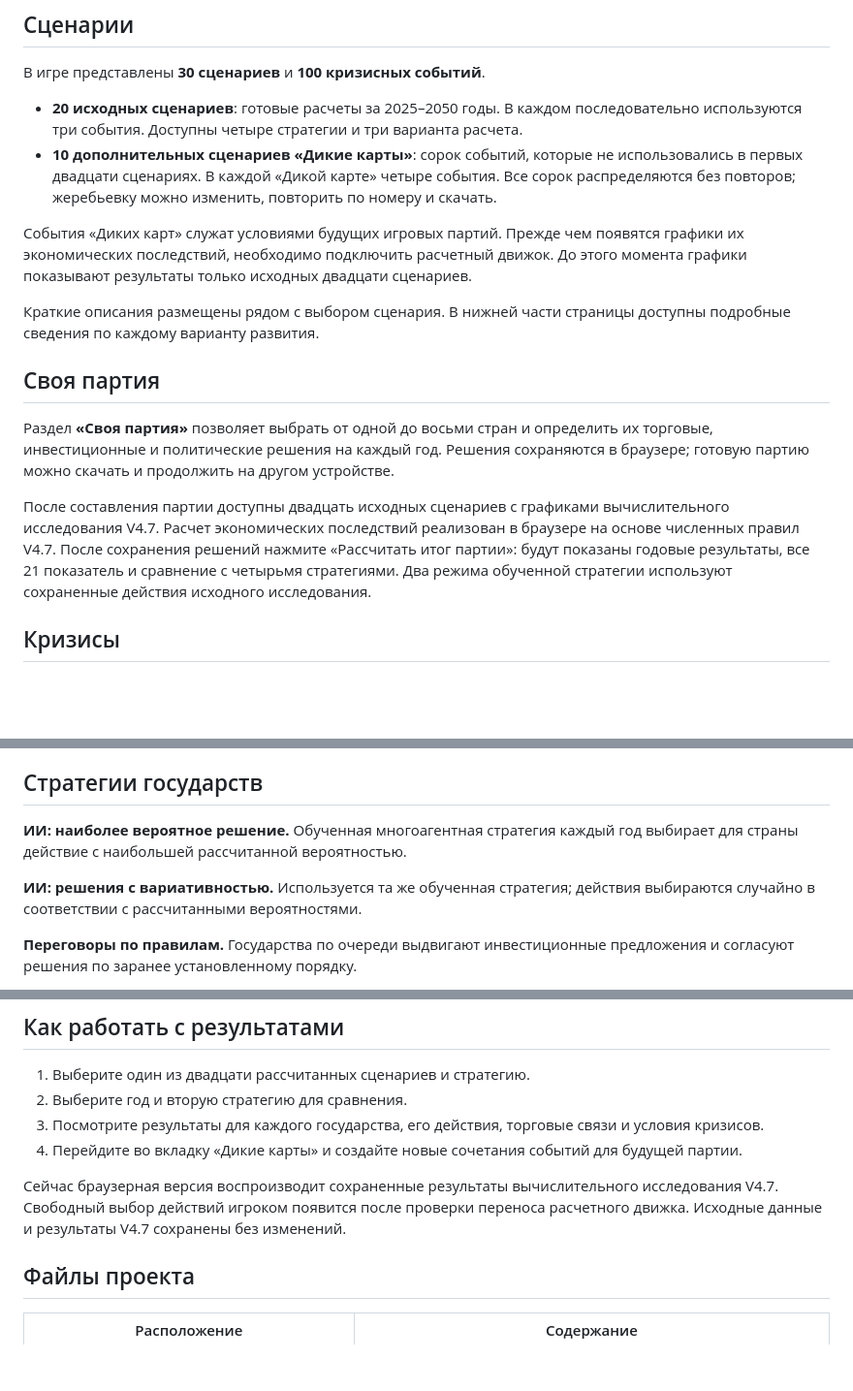
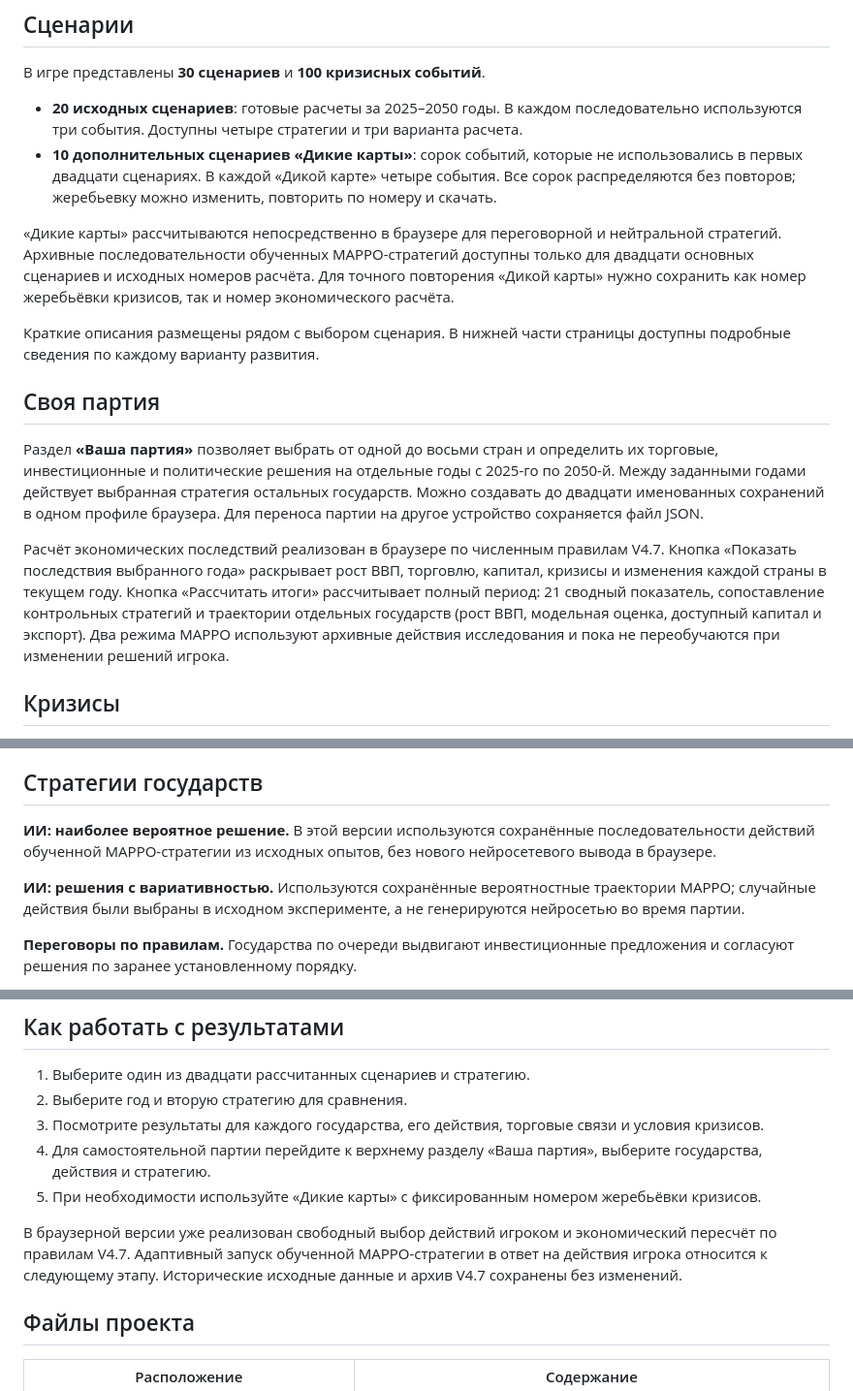
Before and after one commit to AntonDozhdikov/Evrasia2050_game, a Markdown page: README.md, 3 parts joined by grey strips. Shown at 97% size. Drawn GitHub-style; blank space fills up the shorter version.

Commit message:
Update game user guide and stage-3 AI handoff after QA remediation

```diff
--- a/README.md
+++ b/README.md
@@ -11,15 +11,15 @@
 - **20 исходных сценариев**: готовые расчеты за 2025–2050 годы. В каждом последовательно используются три события. Доступны четыре стратегии и три варианта расчета.
 - **10 дополнительных сценариев «Дикие карты»**: сорок событий, которые не использовались в первых двадцати сценариях. В каждой «Дикой карте» четыре события. Все сорок распределяются без повторов; жеребьевку можно изменить, повторить по номеру и скачать.
 
-События «Диких карт» служат условиями будущих игровых партий. Прежде чем появятся графики их экономических последствий, необходимо подключить расчетный движок. До этого момента графики показывают результаты только исходных двадцати сценариев.
+«Дикие карты» рассчитываются непосредственно в браузере для переговорной и нейтральной стратегий. Архивные последовательности обученных MAPPO-стратегий доступны только для двадцати основных сценариев и исходных номеров расчёта. Для точного повторения «Дикой карты» нужно сохранить как номер жеребьёвки кризисов, так и номер экономического расчёта.
 
 Краткие описания размещены рядом с выбором сценария. В нижней части страницы доступны подробные сведения по каждому варианту развития.
 
 ## Своя партия
 
-Раздел **«Своя партия»** позволяет выбрать от одной до восьми стран и определить их торговые, инвестиционные и политические решения на каждый год. Решения сохраняются в браузере; готовую партию можно скачать и продолжить на другом устройстве.
+Раздел **«Ваша партия»** позволяет выбрать от одной до восьми стран и определить их торговые, инвестиционные и политические решения на отдельные годы с 2025-го по 2050-й. Между заданными годами действует выбранная стратегия остальных государств. Можно создавать до двадцати именованных сохранений в одном профиле браузера. Для переноса партии на другое устройство сохраняется файл JSON.
 
-После составления партии доступны двадцать исходных сценариев с графиками вычислительного исследования V4.7. Расчет экономических последствий реализован в браузере на основе численных правил V4.7. После сохранения решений нажмите «Рассчитать итог партии»: будут показаны годовые результаты, все 21 показатель и сравнение с четырьмя стратегиями. Два режима обученной стратегии используют сохраненные действия исходного исследования.
+Расчёт экономических последствий реализован в браузере по численным правилам V4.7. Кнопка «Показать последствия выбранного года» раскрывает рост ВВП, торговлю, капитал, кризисы и изменения каждой страны в текущем году. Кнопка «Рассчитать итоги» рассчитывает полный период: 21 сводный показатель, сопоставление контрольных стратегий и траектории отдельных государств (рост ВВП, модельная оценка, доступный капитал и экспорт). Два режима MAPPO используют архивные действия исследования и пока не переобучаются при изменении решений игрока.
 
 ## Кризисы
 
@@ -31,9 +31,9 @@
 
 ## Стратегии государств
 
-**ИИ: наиболее вероятное решение.** Обученная многоагентная стратегия каждый год выбирает для страны действие с наибольшей рассчитанной вероятностью.
+**ИИ: наиболее вероятное решение.** В этой версии используются сохранённые последовательности действий обученной MAPPO-стратегии из исходных опытов, без нового нейросетевого вывода в браузере.
 
-**ИИ: решения с вариативностью.** Используется та же обученная стратегия; действия выбираются случайно в соответствии с рассчитанными вероятностями.
+**ИИ: решения с вариативностью.** Используются сохранённые вероятностные траектории MAPPO; случайные действия были выбраны в исходном эксперименте, а не генерируются нейросетью во время партии.
 
 **Переговоры по правилам.** Государства по очереди выдвигают инвестиционные предложения и согласуют решения по заранее установленному порядку.
 
@@ -54,9 +54,10 @@
 1. Выберите один из двадцати рассчитанных сценариев и стратегию.
 2. Выберите год и вторую стратегию для сравнения.
 3. Посмотрите результаты для каждого государства, его действия, торговые связи и условия кризисов.
-4. Перейдите во вкладку «Дикие карты» и создайте новые сочетания событий для будущей партии.
+4. Для самостоятельной партии перейдите к верхнему разделу «Ваша партия», выберите государства, действия и стратегию.
+5. При необходимости используйте «Дикие карты» с фиксированным номером жеребьёвки кризисов.
 
-Сейчас браузерная версия воспроизводит сохраненные результаты вычислительного исследования V4.7. Свободный выбор действий игроком появится после проверки переноса расчетного движка. Исходные данные и результаты V4.7 сохранены без изменений.
+В браузерной версии уже реализован свободный выбор действий игроком и экономический пересчёт по правилам V4.7. Адаптивный запуск обученной MAPPO-стратегии в ответ на действия игрока относится к следующему этапу. Исторические исходные данные и архив V4.7 сохранены без изменений.
 
 ## Файлы проекта
 
```
